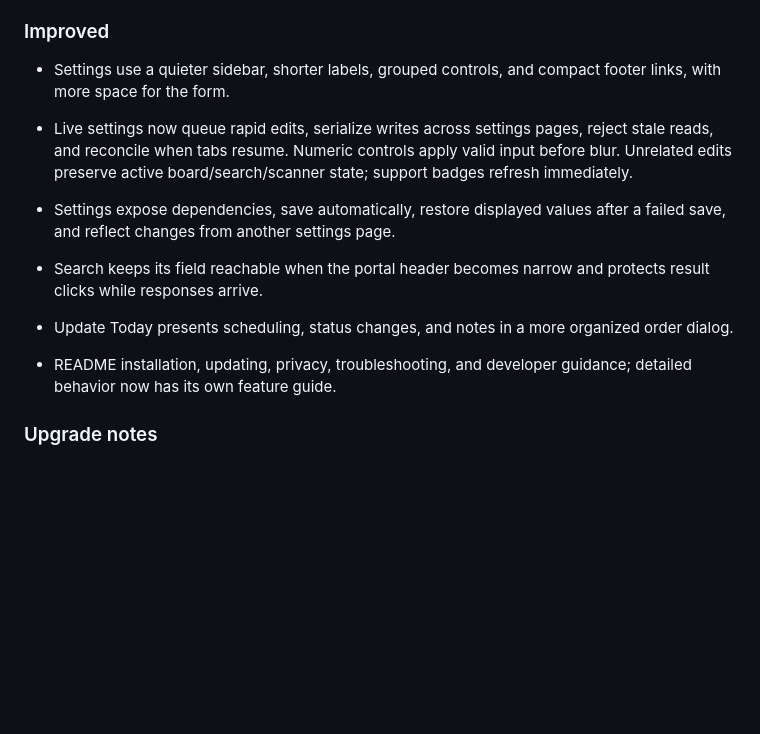
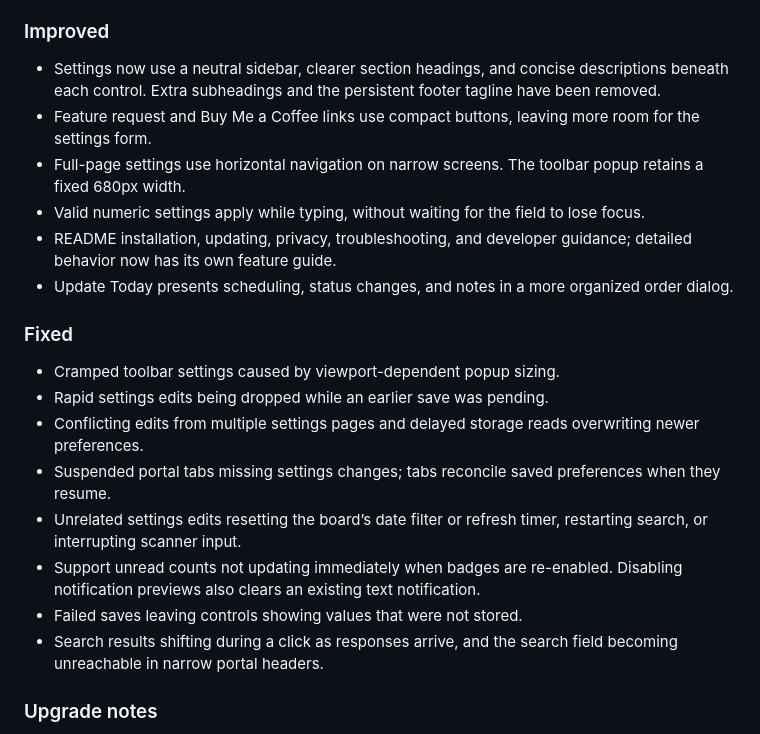
Before and after one commit to dotjarden/Ubif-nextgen-plus, a Markdown page: CHANGELOG.md, the part around the change. Rendered like a GitHub page; blank space fills up the shorter version.

Commit message:
Document settings design and live update fixes

```diff
--- a/CHANGELOG.md
+++ b/CHANGELOG.md
@@ -15,14 +15,23 @@ User-visible changes are recorded here. **Unreleased** describes work in the cur
 
 ### Improved
 
-- Settings use a quieter sidebar, shorter labels, grouped controls, and compact footer links, with more space for the form.
+- Settings now use a neutral sidebar, clearer section headings, and concise descriptions beneath each control. Extra subheadings and the persistent footer tagline have been removed.
+- Feature request and Buy Me a Coffee links use compact buttons, leaving more room for the settings form.
+- Full-page settings use horizontal navigation on narrow screens. The toolbar popup retains a fixed 680px width.
+- Valid numeric settings apply while typing, without waiting for the field to lose focus.
+- README installation, updating, privacy, troubleshooting, and developer guidance; detailed behavior now has its own feature guide.
+- Update Today presents scheduling, status changes, and notes in a more organized order dialog.
 
-- Live settings now queue rapid edits, serialize writes across settings pages, reject stale reads, and reconcile when tabs resume. Numeric controls apply valid input before blur. Unrelated edits preserve active board/search/scanner state; support badges refresh immediately.
+### Fixed
 
-- Settings expose dependencies, save automatically, restore displayed values after a failed save, and reflect changes from another settings page.
-- Search keeps its field reachable when the portal header becomes narrow and protects result clicks while responses arrive.
-- Update Today presents scheduling, status changes, and notes in a more organized order dialog.
-- README installation, updating, privacy, troubleshooting, and developer guidance; detailed behavior now has its own feature guide.
+- Cramped toolbar settings caused by viewport-dependent popup sizing.
+- Rapid settings edits being dropped while an earlier save was pending.
+- Conflicting edits from multiple settings pages and delayed storage reads overwriting newer preferences.
+- Suspended portal tabs missing settings changes; tabs reconcile saved preferences when they resume.
+- Unrelated settings edits resetting the board’s date filter or refresh timer, restarting search, or interrupting scanner input.
+- Support unread counts not updating immediately when badges are re-enabled. Disabling notification previews also clears an existing text notification.
+- Failed saves leaving controls showing values that were not stored.
+- Search results shifting during a click as responses arrive, and the search field becoming unreachable in narrow portal headers.
 
 ### Upgrade notes
 
```
